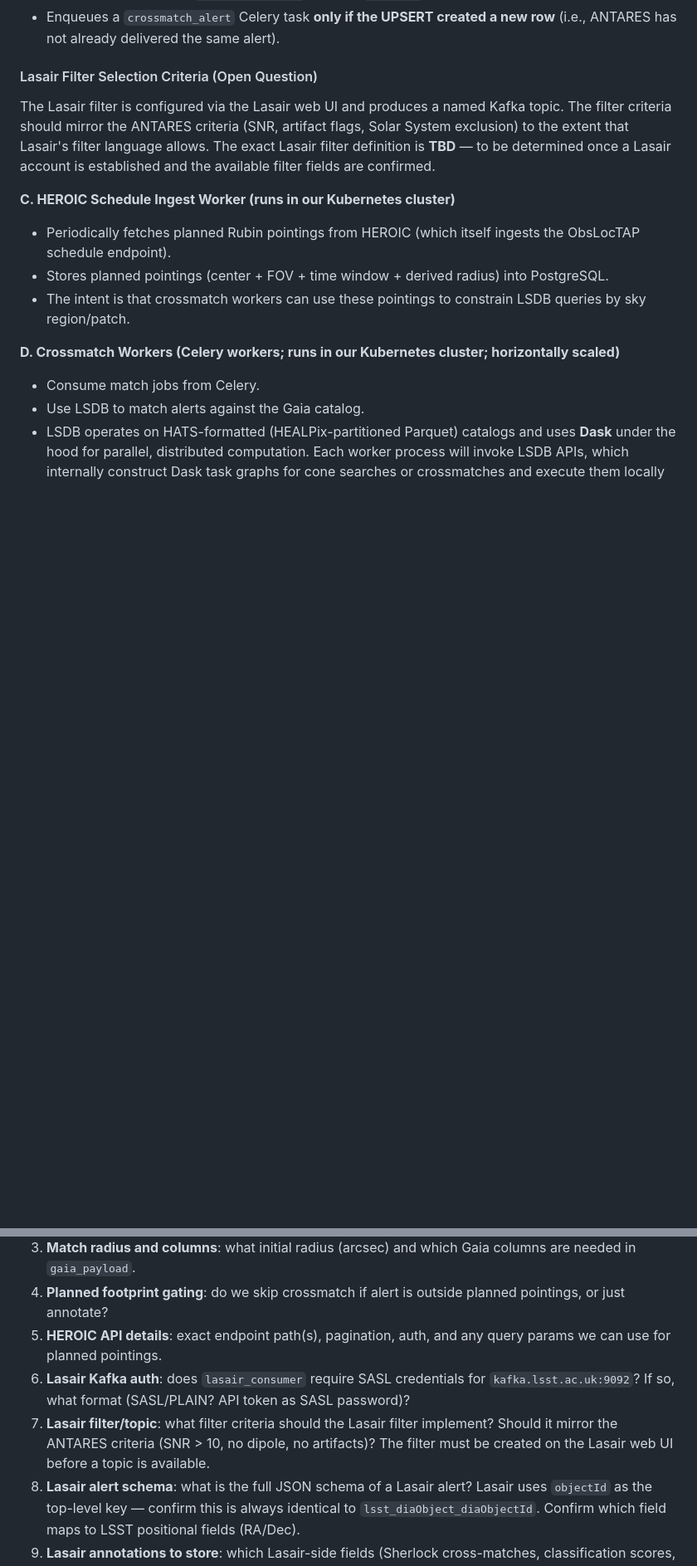
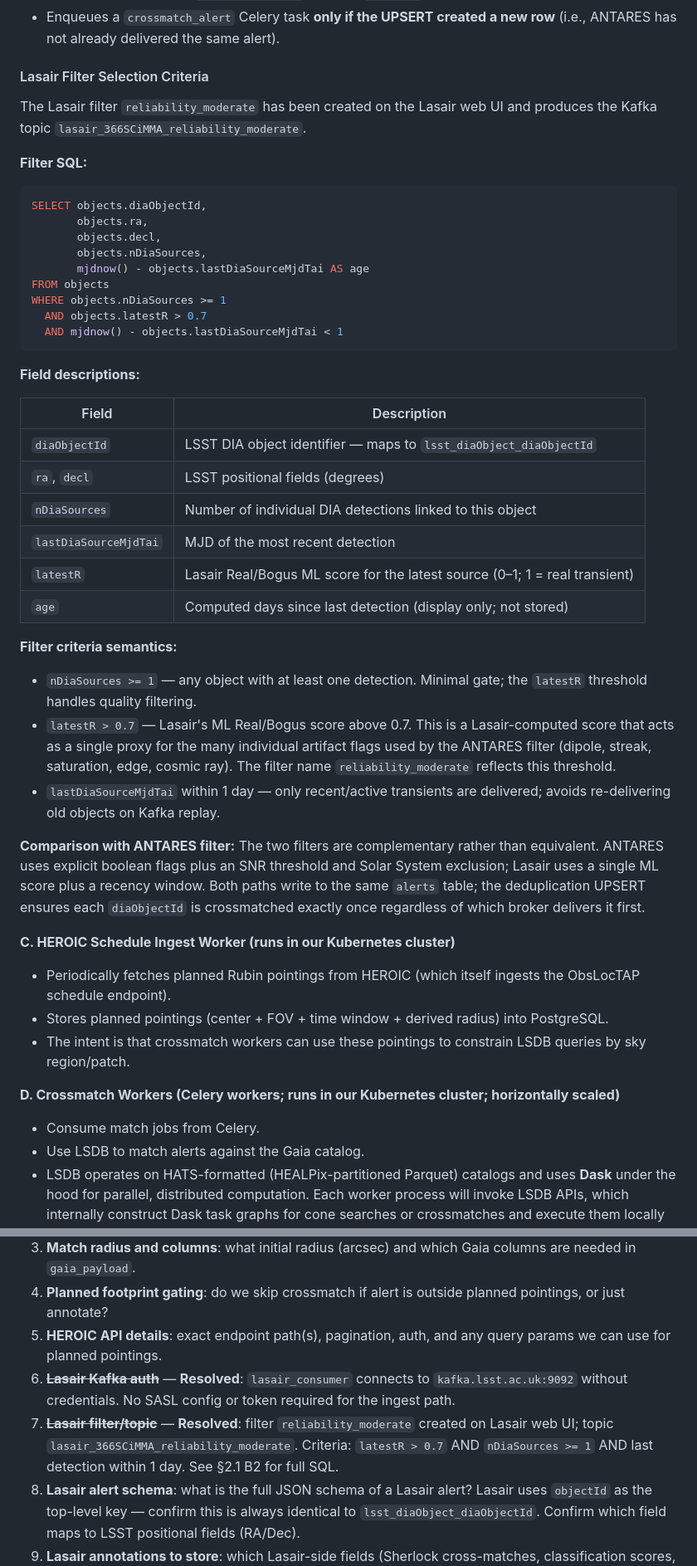
Before and after one commit to scimma/crossmatch-service, a Markdown page: scimma_crossmatch_service_design.md, 2 parts joined by grey strips. Shown at 83% size. GitHub-like rendering; blank space fills up the shorter version.

````diff
--- a/scimma_crossmatch_service_design.md
+++ b/scimma_crossmatch_service_design.md
@@ -83,10 +83,52 @@ Two independent ingest services consume from separate broker streams and write t
 - Records the delivery in `alert_deliveries` (broker=`'lasair'`).
 - Enqueues a `crossmatch_alert` Celery task **only if the UPSERT created a new row** (i.e., ANTARES has not already delivered the same alert).
 
-#### Lasair Filter Selection Criteria (Open Question)
-The Lasair filter is configured via the Lasair web UI and produces a named Kafka topic.
-The filter criteria should mirror the ANTARES criteria (SNR, artifact flags, Solar System exclusion) to the extent that Lasair's filter language allows.
-The exact Lasair filter definition is **TBD** — to be determined once a Lasair account is established and the available filter fields are confirmed.
+#### Lasair Filter Selection Criteria
+
+The Lasair filter `reliability_moderate` has been created on the Lasair web UI and
+produces the Kafka topic `lasair_366SCiMMA_reliability_moderate`.
+
+**Filter SQL:**
+
+```sql
+SELECT objects.diaObjectId,
+       objects.ra,
+       objects.decl,
+       objects.nDiaSources,
+       mjdnow() - objects.lastDiaSourceMjdTai AS age
+FROM objects
+WHERE objects.nDiaSources >= 1
+  AND objects.latestR > 0.7
+  AND mjdnow() - objects.lastDiaSourceMjdTai < 1
+```
+
+**Field descriptions:**
+
+| Field | Description |
+|---|---|
+| `diaObjectId` | LSST DIA object identifier — maps to `lsst_diaObject_diaObjectId` |
+| `ra`, `decl` | LSST positional fields (degrees) |
+| `nDiaSources` | Number of individual DIA detections linked to this object |
+| `lastDiaSourceMjdTai` | MJD of the most recent detection |
+| `latestR` | Lasair Real/Bogus ML score for the latest source (0–1; 1 = real transient) |
+| `age` | Computed days since last detection (display only; not stored) |
+
+**Filter criteria semantics:**
+- `nDiaSources >= 1` — any object with at least one detection. Minimal gate;
+  the `latestR` threshold handles quality filtering.
+- `latestR > 0.7` — Lasair's ML Real/Bogus score above 0.7. This is a
+  Lasair-computed score that acts as a single proxy for the many individual
+  artifact flags used by the ANTARES filter (dipole, streak, saturation, edge,
+  cosmic ray). The filter name `reliability_moderate` reflects this threshold.
+- `lastDiaSourceMjdTai` within 1 day — only recent/active transients are
+  delivered; avoids re-delivering old objects on Kafka replay.
+
+**Comparison with ANTARES filter:**
+The two filters are complementary rather than equivalent. ANTARES uses explicit
+boolean flags plus an SNR threshold and Solar System exclusion; Lasair uses a
+single ML score plus a recency window. Both paths write to the same `alerts`
+table; the deduplication UPSERT ensures each `diaObjectId` is crossmatched
+exactly once regardless of which broker delivers it first.
 
 **C. HEROIC Schedule Ingest Worker (runs in our Kubernetes cluster)**
 - Periodically fetches planned Rubin pointings from HEROIC (which itself ingests the ObsLocTAP schedule endpoint).
@@ -775,8 +816,8 @@ Notes:
 3. **Match radius and columns**: what initial radius (arcsec) and which Gaia columns are needed in `gaia_payload`.
 4. **Planned footprint gating**: do we skip crossmatch if alert is outside planned pointings, or just annotate?
 5. **HEROIC API details**: exact endpoint path(s), pagination, auth, and any query params we can use for planned pointings.
-6. **Lasair Kafka auth**: does `lasair_consumer` require SASL credentials for `kafka.lsst.ac.uk:9092`? If so, what format (SASL/PLAIN? API token as SASL password)?
-7. **Lasair filter/topic**: what filter criteria should the Lasair filter implement? Should it mirror the ANTARES criteria (SNR > 10, no dipole, no artifacts)? The filter must be created on the Lasair web UI before a topic is available.
+6. ~~**Lasair Kafka auth**~~ — **Resolved**: `lasair_consumer` connects to `kafka.lsst.ac.uk:9092` without credentials. No SASL config or token required for the ingest path.
+7. ~~**Lasair filter/topic**~~ — **Resolved**: filter `reliability_moderate` created on Lasair web UI; topic `lasair_366SCiMMA_reliability_moderate`. Criteria: `latestR > 0.7` AND `nDiaSources >= 1` AND last detection within 1 day. See §2.1 B2 for full SQL.
 8. **Lasair alert schema**: what is the full JSON schema of a Lasair alert? Lasair uses `objectId` as the top-level key — confirm this is always identical to `lsst_diaObject_diaObjectId`. Confirm which field maps to LSST positional fields (RA/Dec).
 9. **Lasair annotations to store**: which Lasair-side fields (Sherlock cross-matches, classification scores, etc.) should be preserved in `alert_deliveries.raw_payload`?
 
````
Also changed, not shown: other parts of scimma_crossmatch_service_design.md (+5 -6 lines), docs/brainstorms/2026-03-06-lasair-filter-and-auth-brainstorm.md (added, +144 -0 lines), docs/plans/2026-03-06-docs-lasair-filter-auth-details-plan.md (added, +191 -0 lines).
